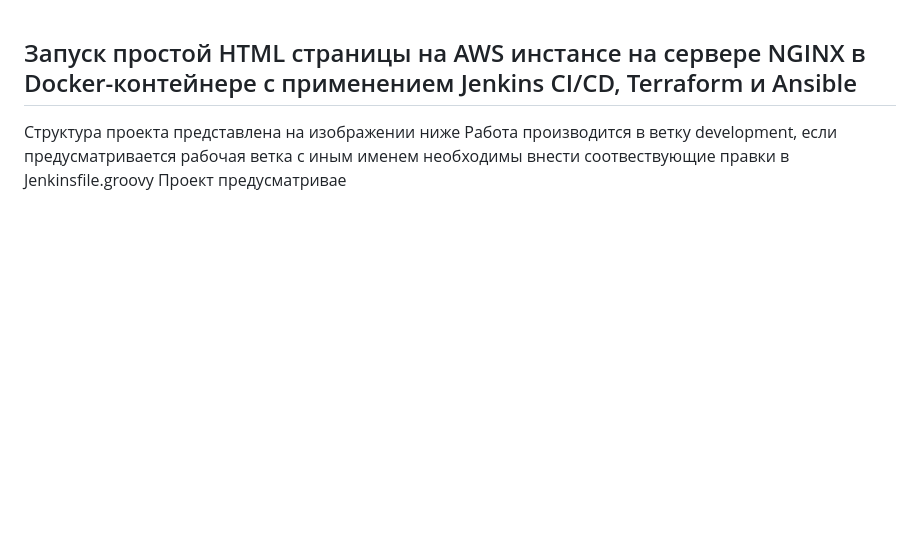
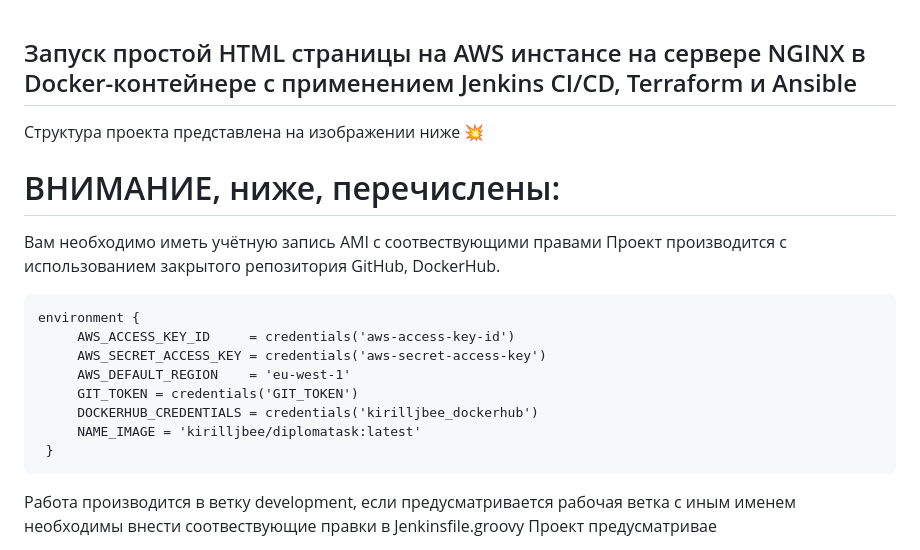
Before and after one commit to KirillJBee/diplomataskbeta, a Markdown page: README.md, the part around the change. GitHub-like rendering; blank space fills up the shorter version.

````diff
--- a/README.md
+++ b/README.md
@@ -1,6 +1,22 @@
 ## Запуск простой HTML cтраницы на AWS инстансе на сервере NGINX в Docker-контейнере c применением Jenkins CI/CD, Terraform и Ansible
 
 Структура проекта представлена на изображении ниже
+:boom:
+# ВНИМАНИЕ, ниже, перечислены:
+Вам необходимо иметь учётную запись AMI с соотвествующими правами
+Проект производится с использованием закрытого репозитория GitHub, DockerHub.
+
+   ```tf
+   environment {
+        AWS_ACCESS_KEY_ID     = credentials('aws-access-key-id')
+        AWS_SECRET_ACCESS_KEY = credentials('aws-secret-access-key')
+        AWS_DEFAULT_REGION    = 'eu-west-1'
+        GIT_TOKEN = credentials('GIT_TOKEN')
+        DOCKERHUB_CREDENTIALS = credentials('kirilljbee_dockerhub')
+        NAME_IMAGE = 'kirilljbee/diplomatask:latest'
+    }
+   ```
+
 Работа производится в ветку development, если предусматривается рабочая ветка с иным именем необходимы внести соотвествующие правки в Jenkinsfile.groovy
 Проект предусматривае
 > Цель: Ознакомиться с основами инфраструктуры как код и практическим применением Terraform для управления инфраструктурой.
````
